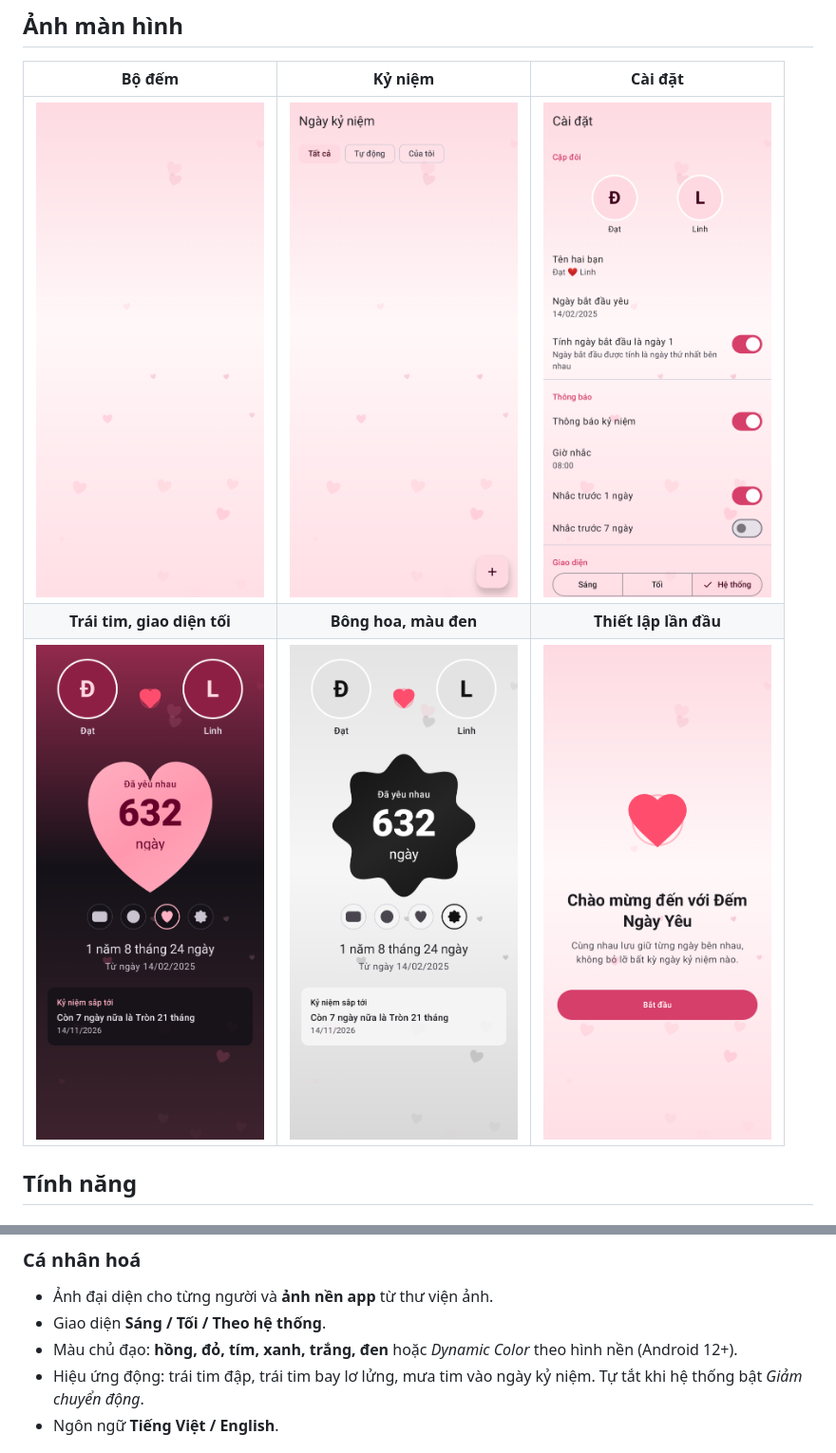
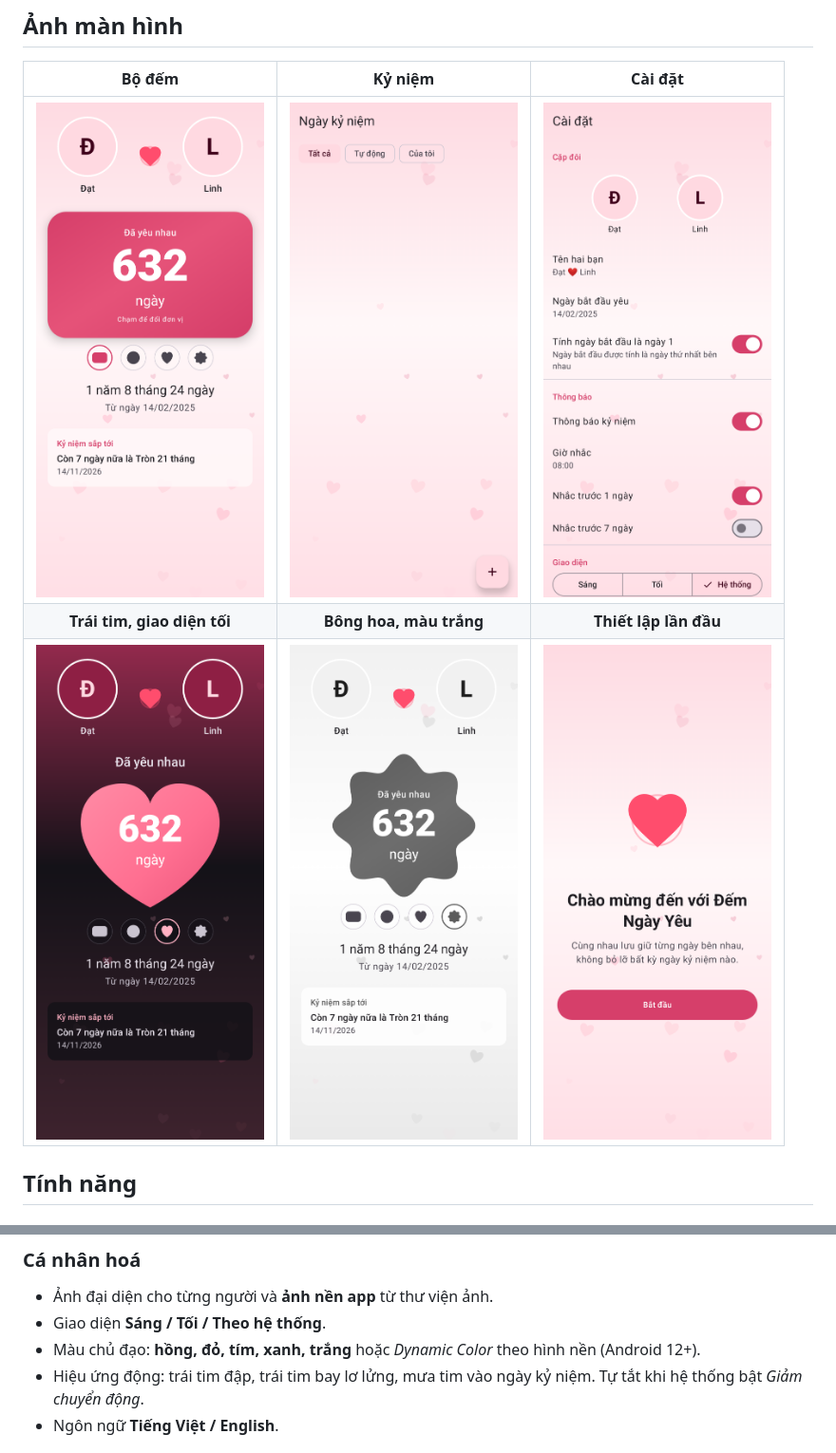
Before and after one commit to Vudinhdat02/appLoveDaysCounter, a Markdown page: README.md, 2 parts joined by grey strips. Shown at 95% size. Drawn GitHub-style; pictures changed too: docs/screenshots/2_home.png, docs/screenshots/5_home_heart_dark.png, docs/screenshots/6_home_flower_black.png (deleted).

Commit message:
Khung trái tim cân đối, luôn màu hồng; bỏ màu chủ đạo đen; bỏ icon tim nhỏ trên widget

```diff
--- a/README.md
+++ b/README.md
@@ -22,8 +22,8 @@
 | Bộ đếm | Kỷ niệm | Cài đặt |
 |:---:|:---:|:---:|
 | <img src="docs/screenshots/2_home.png" width="240" /> | <img src="docs/screenshots/3_milestones.png" width="240" /> | <img src="docs/screenshots/4_settings.png" width="240" /> |
-| **Trái tim, giao diện tối** | **Bông hoa, màu đen** | **Thiết lập lần đầu** |
-| <img src="docs/screenshots/5_home_heart_dark.png" width="240" /> | <img src="docs/screenshots/6_home_flower_black.png" width="240" /> | <img src="docs/screenshots/1_welcome.png" width="240" /> |
+| **Trái tim, giao diện tối** | **Bông hoa, màu trắng** | **Thiết lập lần đầu** |
+| <img src="docs/screenshots/5_home_heart_dark.png" width="240" /> | <img src="docs/screenshots/6_home_flower_white.png" width="240" /> | <img src="docs/screenshots/1_welcome.png" width="240" /> |
 
 ## Tính năng
 
@@ -50,7 +50,7 @@
 ### Cá nhân hoá
 - Ảnh đại diện cho từng người và **ảnh nền app** từ thư viện ảnh.
 - Giao diện **Sáng / Tối / Theo hệ thống**.
-- Màu chủ đạo: **hồng, đỏ, tím, xanh, trắng, đen** hoặc *Dynamic Color* theo hình nền (Android 12+).
+- Màu chủ đạo: **hồng, đỏ, tím, xanh, trắng** hoặc *Dynamic Color* theo hình nền (Android 12+).
 - Hiệu ứng động: trái tim đập, trái tim bay lơ lửng, mưa tim vào ngày kỷ niệm. Tự tắt khi hệ thống bật *Giảm chuyển động*.
 - Ngôn ngữ **Tiếng Việt / English**.
 
```
Also changed, not shown: docs/screenshots/8_home_heart_white.png (added), 9 other files.
